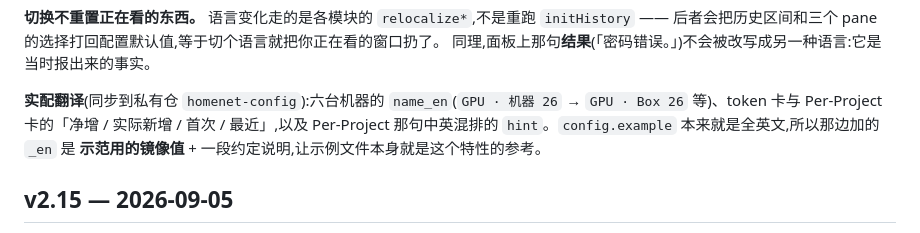
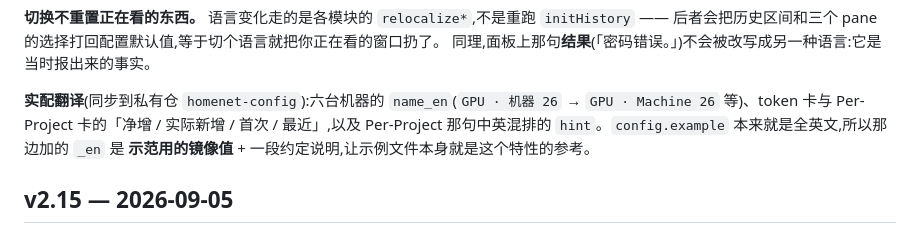
Before and after one commit to bevanho777-max/HomeNet-Hub, a Markdown page: CHANGELOG.md, the part around the change. Drawn GitHub-style.

Commit message:
i18n: _en 里的 "Box" 统一改成 "Machine"
实配六台机器的 name_en 用了 "GPU · Box 26" —— 中文原文是「机器」,Machine 是它的直译,
Box 是口语。全仓扫过一遍,Box 只出现在这六个标签和 CHANGELOG 里引用它们的那一行,
config.example 没有,一并统一。

Co-Authored-By: Claude Opus 5 (1M context) <noreply@anthropic.com>

```diff
--- a/CHANGELOG.md
+++ b/CHANGELOG.md
@@ -103,7 +103,7 @@ chrome,不是演示内容。
 同理,面板上那句**结果**(「密码错误。」)不会被改写成另一种语言:它是当时报出来的事实。
 
 **实配翻译**(同步到私有仓 `homenet-config`):六台机器的 `name_en`(`GPU · 机器 26` →
-`GPU · Box 26` 等)、token 卡与 Per-Project 卡的「净增 / 实际新增 / 首次 / 最近」,以及
+`GPU · Machine 26` 等)、token 卡与 Per-Project 卡的「净增 / 实际新增 / 首次 / 最近」,以及
 Per-Project 那句中英混排的 `hint`。`config.example` 本来就是全英文,所以那边加的 `_en` 是
 **示范用的镜像值** + 一段约定说明,让示例文件本身就是这个特性的参考。
 
```
